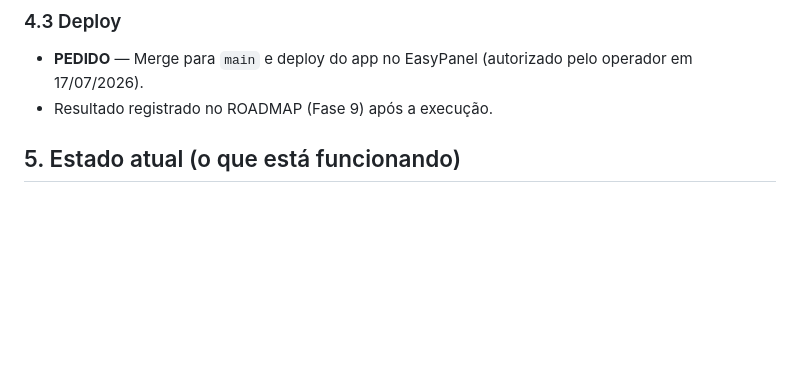
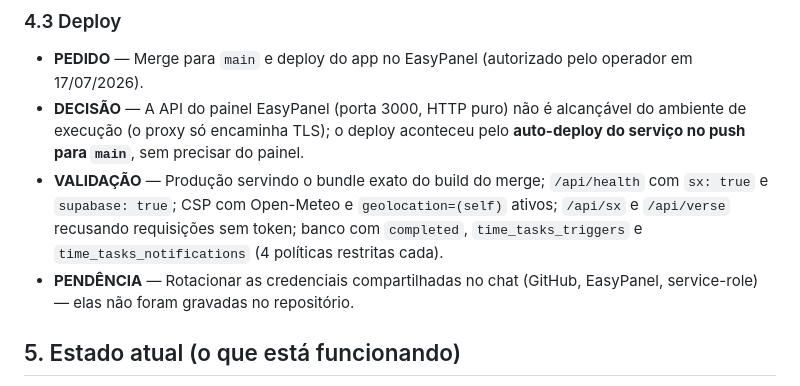
Before and after one commit to sxsevenxperts/TIME-TASKS, a Markdown page: MANUAL_DE_BORDO.md, the part around the change. Rendered like a GitHub page; blank space fills up the shorter version.

Commit message:
docs: fase 9 concluída — deploy validado em produção com smoke test
Co-Authored-By: Claude Fable 5 <noreply@anthropic.com>
Claude-Session: https://claude.ai/code/session_01Gu23UYzyiyFYu85ELss8Wy

```diff
--- a/MANUAL_DE_BORDO.md
+++ b/MANUAL_DE_BORDO.md
@@ -97,7 +97,9 @@ Cada registro usa uma etiqueta: `PEDIDO`, `PERGUNTA`, `DECISÃO`, `IDEIA`, `FALH
 ### 4.3 Deploy
 
 - **PEDIDO** — Merge para `main` e deploy do app no EasyPanel (autorizado pelo operador em 17/07/2026).
-- Resultado registrado no ROADMAP (Fase 9) após a execução.
+- **DECISÃO** — A API do painel EasyPanel (porta 3000, HTTP puro) não é alcançável do ambiente de execução (o proxy só encaminha TLS); o deploy aconteceu pelo **auto-deploy do serviço no push para `main`**, sem precisar do painel.
+- **VALIDAÇÃO** — Produção servindo o bundle exato do build do merge; `/api/health` com `sx: true` e `supabase: true`; CSP com Open-Meteo e `geolocation=(self)` ativos; `/api/sx` e `/api/verse` recusando requisições sem token; banco com `completed`, `time_tasks_triggers` e `time_tasks_notifications` (4 políticas restritas cada).
+- **PENDÊNCIA** — Rotacionar as credenciais compartilhadas no chat (GitHub, EasyPanel, service-role) — elas não foram gravadas no repositório.
 
 ## 5. Estado atual (o que está funcionando)
 
```
Also changed, not shown: ROADMAP.md (+3 -3 lines).
